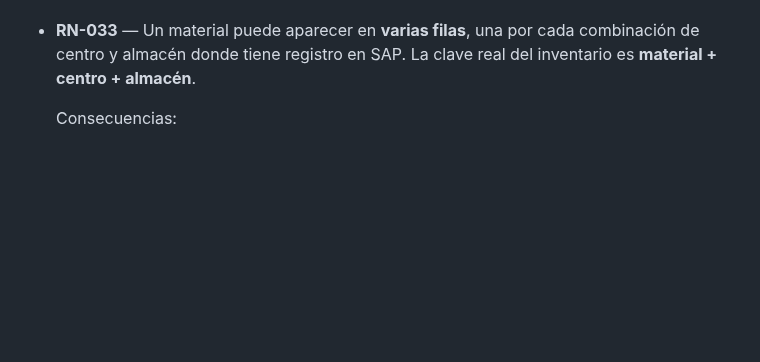
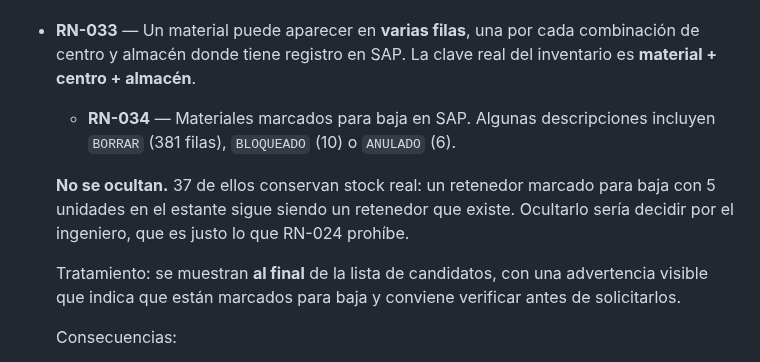
Before and after one commit to VallejoOsorio2026/papelsa-asistente-materiales, a Markdown page: docs/reglas-negocio.md, the part around the change. Drawn GitHub-style; blank space fills up the shorter version.

Commit message:
docs: RN-034 materiales marcados para baja en SAP

```diff
--- a/docs/reglas-negocio.md
+++ b/docs/reglas-negocio.md
@@ -47,6 +47,16 @@ de la base de datos, no en este repositorio.
 - **RN-033** — Un material puede aparecer en **varias filas**, una por cada
   combinación de centro y almacén donde tiene registro en SAP. La clave real
   del inventario es **material + centro + almacén**.
+  - **RN-034** — Materiales marcados para baja en SAP. Algunas descripciones
+  incluyen `BORRAR` (381 filas), `BLOQUEADO` (10) o `ANULADO` (6).
+
+  **No se ocultan.** 37 de ellos conservan stock real: un retenedor marcado
+  para baja con 5 unidades en el estante sigue siendo un retenedor que existe.
+  Ocultarlo sería decidir por el ingeniero, que es justo lo que RN-024 prohíbe.
+
+  Tratamiento: se muestran **al final** de la lista de candidatos, con una
+  advertencia visible que indica que están marcados para baja y conviene
+  verificar antes de solicitarlos.
 
   Consecuencias:
   - La búsqueda agrupa por código: un material es una sola tarjeta, con sus
```
